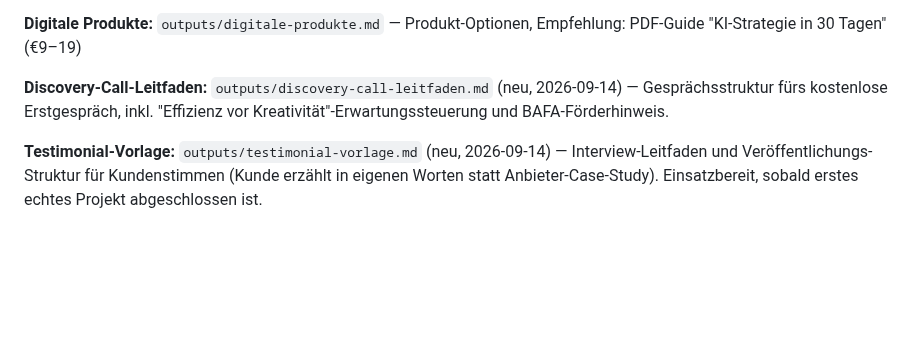
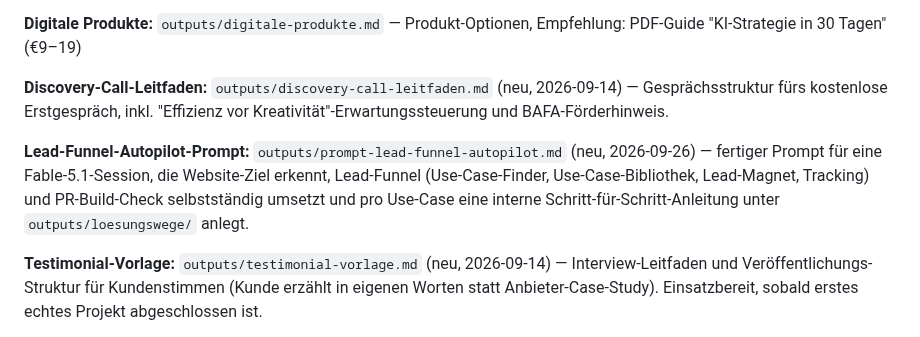
Before and after one commit to mawo86/portfolio, a Markdown page: CLAUDE.md, the part around the change. Rendered like a GitHub page; blank space fills up the shorter version.

```diff
--- a/CLAUDE.md
+++ b/CLAUDE.md
@@ -259,6 +259,8 @@ Neu 2026-09-14, abgeleitet aus Transkript-Analyse (`context/strategy.md`): `eu-a
 
 **Discovery-Call-Leitfaden:** `outputs/discovery-call-leitfaden.md` (neu, 2026-09-14) — Gesprächsstruktur fürs kostenlose Erstgespräch, inkl. "Effizienz vor Kreativität"-Erwartungssteuerung und BAFA-Förderhinweis.
 
+**Lead-Funnel-Autopilot-Prompt:** `outputs/prompt-lead-funnel-autopilot.md` (neu, 2026-09-26) — fertiger Prompt für eine Fable-5.1-Session, die Website-Ziel erkennt, Lead-Funnel (Use-Case-Finder, Use-Case-Bibliothek, Lead-Magnet, Tracking) und PR-Build-Check selbstständig umsetzt und pro Use-Case eine interne Schritt-für-Schritt-Anleitung unter `outputs/loesungswege/` anlegt.
+
 **Testimonial-Vorlage:** `outputs/testimonial-vorlage.md` (neu, 2026-09-14) — Interview-Leitfaden und Veröffentlichungs-Struktur für Kundenstimmen (Kunde erzählt in eigenen Worten statt Anbieter-Case-Study). Einsatzbereit, sobald erstes echtes Projekt abgeschlossen ist.
 
 **Skript `scripts/youtube_transcripts.py`:** Lädt via yt-dlp Untertitel (letzte 6 Monate) für eine konfigurierte Kanalliste, wandelt sie in Klartext um und schreibt Ergebnisse nach `reference/youtube-transcripts/` (pro Kanal + `alle-transkripte.md` gesammelt; `_raw/` enthält Original-VTTs). Voraussetzung: `brew install yt-dlp`. Zuletzt gelaufen 2026-09-14 für Silicon Valley Girl, Alex Hormozi, Dan Martell, Chris Donnelly, Everlast AI (133 Transkripte, siehe `context/strategy.md`).
```
Also changed, not shown: outputs/prompt-lead-funnel-autopilot.md (added, +111 -0 lines).
